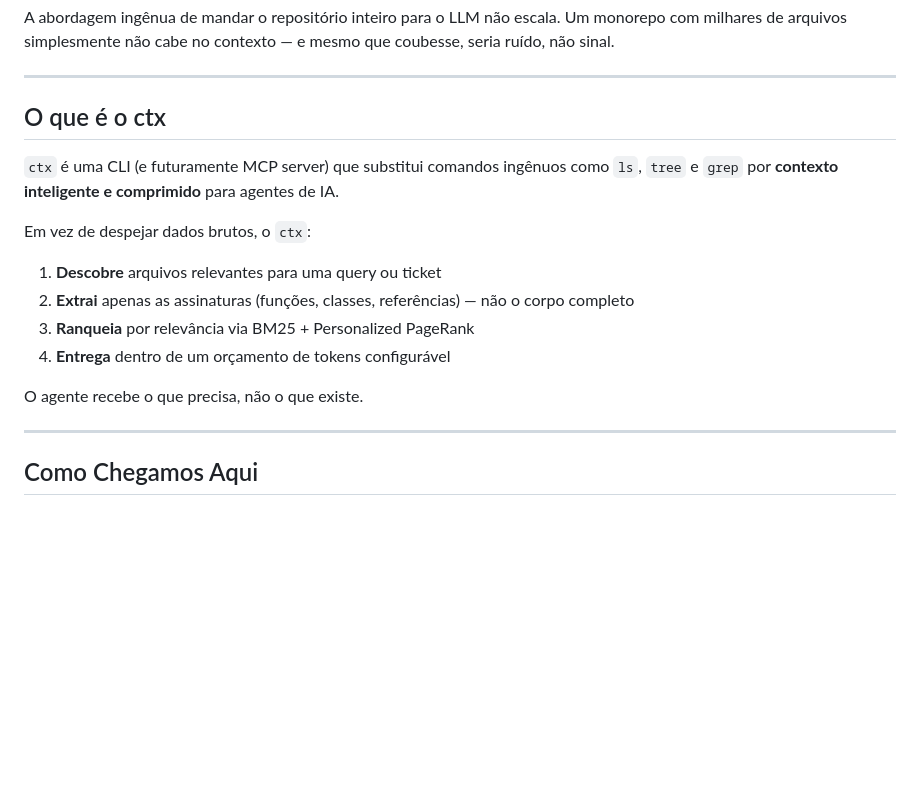
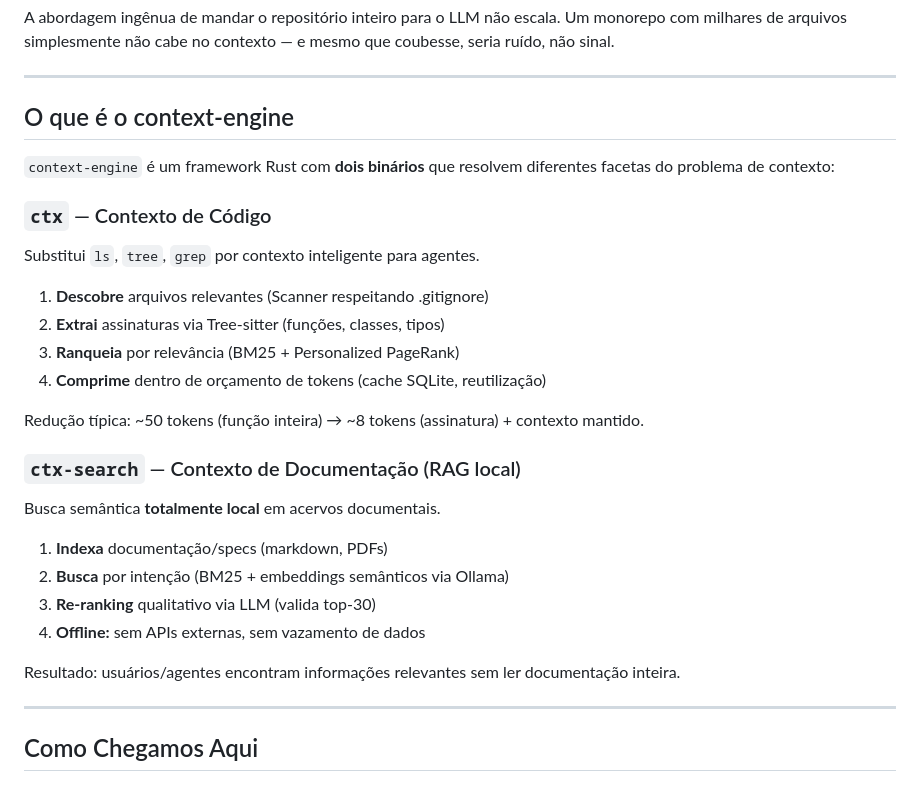
Before and after one commit to JaimeJunr/context-engine, a Markdown page: docs/produto.md, the part around one of its changes. Rendered like a GitHub page; blank space fills up the shorter version.

```diff
--- a/docs/produto.md
+++ b/docs/produto.md
@@ -14,18 +14,31 @@ A abordagem ingênua de mandar o repositório inteiro para o LLM não escala. Um
 
 ---
 
-## O que é o ctx
+## O que é o context-engine
 
-`ctx` é uma CLI (e futuramente MCP server) que substitui comandos ingênuos como `ls`, `tree` e `grep` por **contexto inteligente e comprimido** para agentes de IA.
+`context-engine` é um framework Rust com **dois binários** que resolvem diferentes facetas do problema de contexto:
 
-Em vez de despejar dados brutos, o `ctx`:
+### `ctx` — Contexto de Código
 
-1. **Descobre** arquivos relevantes para uma query ou ticket
-2. **Extrai** apenas as assinaturas (funções, classes, referências) — não o corpo completo
-3. **Ranqueia** por relevância via BM25 + Personalized PageRank
-4. **Entrega** dentro de um orçamento de tokens configurável
+Substitui `ls`, `tree`, `grep` por contexto inteligente para agentes.
 
-O agente recebe o que precisa, não o que existe.
+1. **Descobre** arquivos relevantes (Scanner respeitando .gitignore)
+2. **Extrai** assinaturas via Tree-sitter (funções, classes, tipos)
+3. **Ranqueia** por relevância (BM25 + Personalized PageRank)
+4. **Comprime** dentro de orçamento de tokens (cache SQLite, reutilização)
+
+Redução típica: ~50 tokens (função inteira) → ~8 tokens (assinatura) + contexto mantido.
+
+### `ctx-search` — Contexto de Documentação (RAG local)
+
+Busca semântica **totalmente local** em acervos documentais.
+
+1. **Indexa** documentação/specs (markdown, PDFs)
+2. **Busca** por intenção (BM25 + embeddings semânticos via Ollama)
+3. **Re-ranking** qualitativo via LLM (valida top-30)
+4. **Offline:** sem APIs externas, sem vazamento de dados
+
+Resultado: usuários/agentes encontram informações relevantes sem ler documentação inteira.
 
 ---
 
```
Also changed, not shown: other parts of docs/produto.md (+103 -20 lines).
